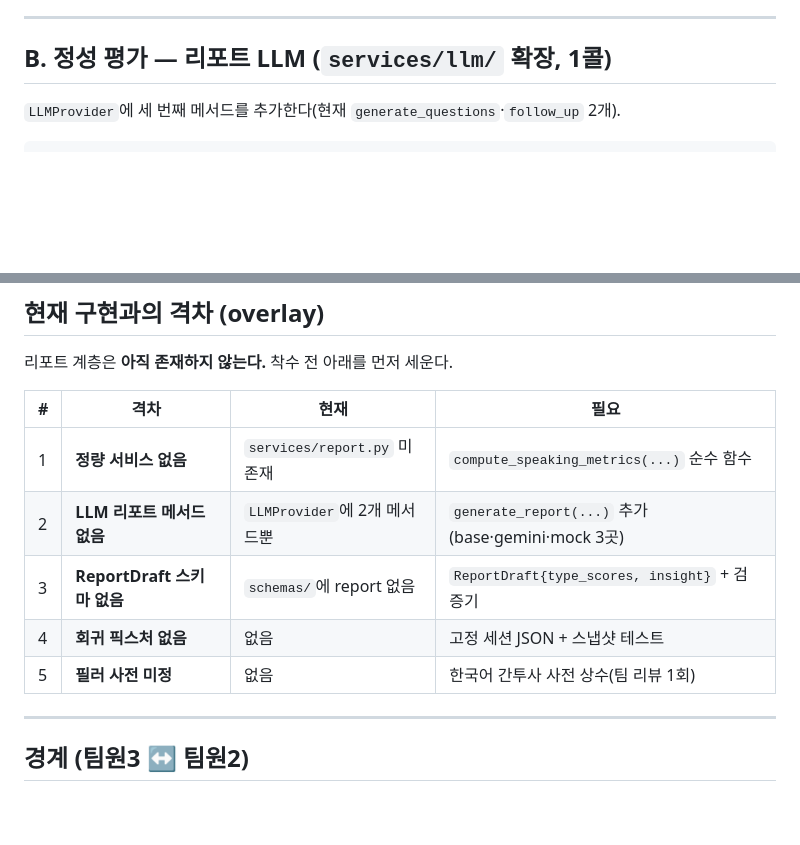
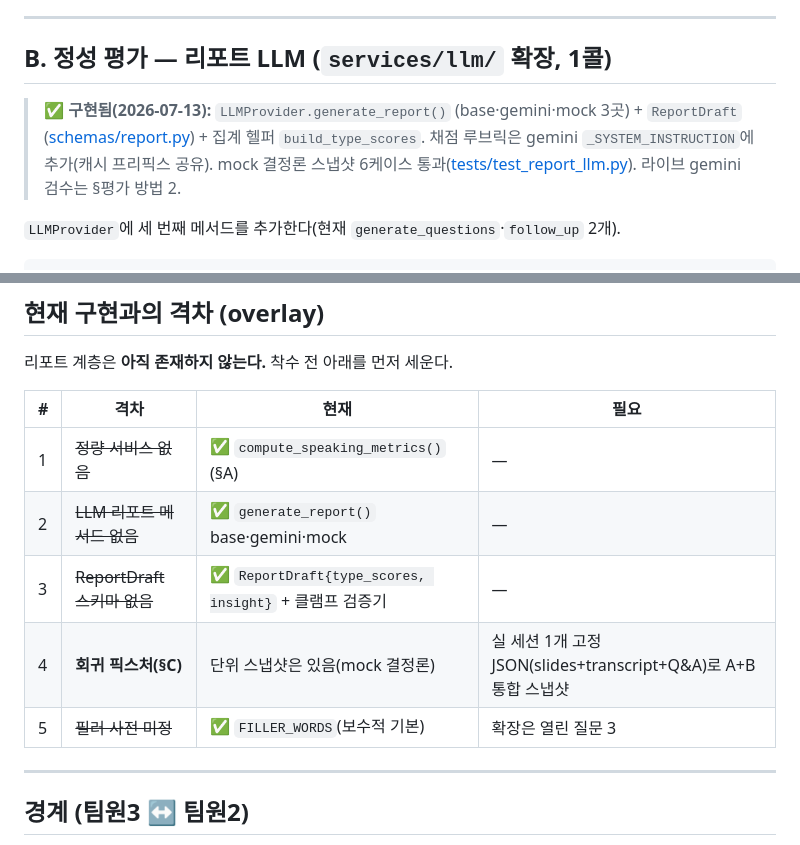
Before and after one commit to madcamp-official/26s-w2-c1-02, a Markdown page: docs/ai-pipeline/report-eval-workflow.md, 2 parts joined by grey strips. Drawn GitHub-style; blank space fills up the shorter version.

Commit message:
docs: report-eval stage B done

````diff
--- a/docs/ai-pipeline/report-eval-workflow.md
+++ b/docs/ai-pipeline/report-eval-workflow.md
@@ -53,6 +53,11 @@ compute_speaking_metrics(segments, duration_seconds, time_limit_minutes)
 
 ## B. 정성 평가 — 리포트 LLM (`services/llm/` 확장, 1콜)
 
+> ✅ **구현됨(2026-07-13):** `LLMProvider.generate_report()` (base·gemini·mock 3곳) + `ReportDraft`
+> ([schemas/report.py](../../backend/app/schemas/report.py)) + 집계 헬퍼 `build_type_scores`.
+> 채점 루브릭은 gemini `_SYSTEM_INSTRUCTION`에 추가(캐시 프리픽스 공유). mock 결정론 스냅샷 6케이스
+> 통과([tests/test_report_llm.py](../../backend/tests/test_report_llm.py)). 라이브 gemini 검수는 §평가 방법 2.
+
 `LLMProvider`에 세 번째 메서드를 추가한다(현재 `generate_questions`·`follow_up` 2개).
 
 ```
@@ -100,11 +105,11 @@ generate_report(*, answers, slides, transcript_text) -> ReportDraft
 
 | # | 격차 | 현재 | 필요 |
 |---|---|---|---|
-| 1 | **정량 서비스 없음** | `services/report.py` 미존재 | `compute_speaking_metrics(...)` 순수 함수 |
-| 2 | **LLM 리포트 메서드 없음** | `LLMProvider`에 2개 메서드뿐 | `generate_report(...)` 추가(base·gemini·mock 3곳) |
-| 3 | **ReportDraft 스키마 없음** | `schemas/`에 report 없음 | `ReportDraft{type_scores, insight}` + 검증기 |
-| 4 | **회귀 픽스처 없음** | 없음 | 고정 세션 JSON + 스냅샷 테스트 |
-| 5 | **필러 사전 미정** | 없음 | 한국어 간투사 사전 상수(팀 리뷰 1회) |
+| 1 | ~~정량 서비스 없음~~ | ✅ `compute_speaking_metrics()` (§A) | — |
+| 2 | ~~LLM 리포트 메서드 없음~~ | ✅ `generate_report()` base·gemini·mock | — |
+| 3 | ~~ReportDraft 스키마 없음~~ | ✅ `ReportDraft{type_scores, insight}` + 클램프 검증기 | — |
+| 4 | **회귀 픽스처(§C)** | 단위 스냅샷은 있음(mock 결정론) | 실 세션 1개 고정 JSON(slides+transcript+Q&A)로 A+B 통합 스냅샷 |
+| 5 | ~~필러 사전 미정~~ | ✅ `FILLER_WORDS`(보수적 기본) | 확장은 열린 질문 3 |
 
 ---
 
````
Also changed, not shown: docs/workflow.md (+2 -2 lines).
